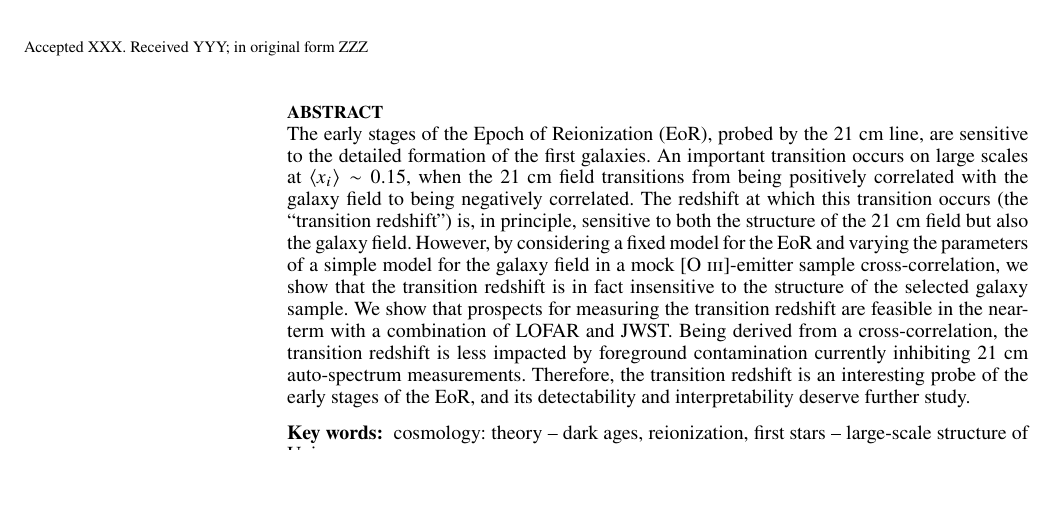
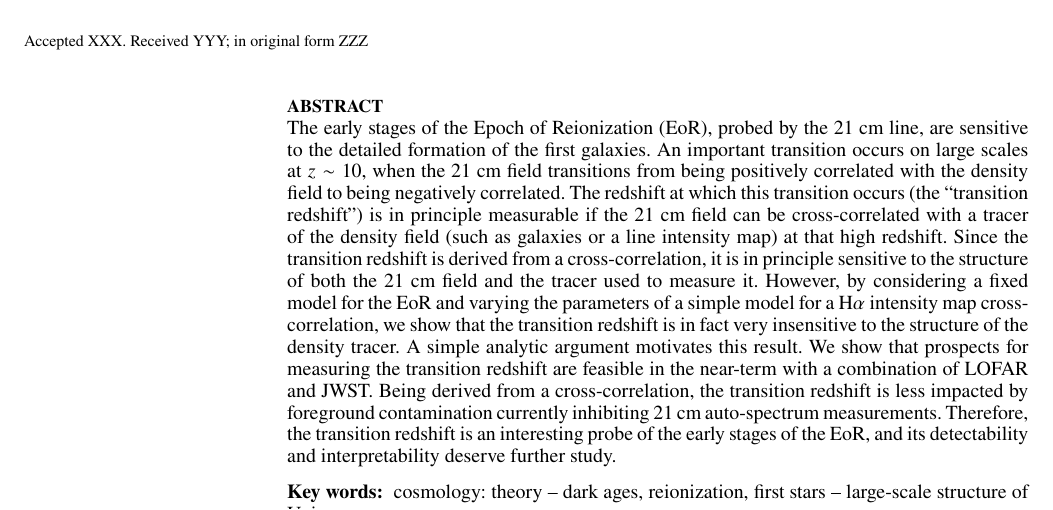
Before and after one commit to gusbeane/ztran_OIII, a LaTeX paper (paper/ms.tex): part of page 1 of 6, cut so that both start at the same text, the shorter picture padded with empty space. Compiled offline with pdfLaTeX; a LaTeX package or settings file that is missing is left out.

Commit message:
Small text edits

```diff
--- a/paper/ms.tex
+++ b/paper/ms.tex
@@ -125,21 +125,24 @@ $^{3}$Department of Physics, The University of Tokyo, 7-3-1 Hongo, Bunkyo, Tokyo
 \begin{abstract}
 The early stages of the Epoch of Reionization (EoR), probed by the 21~cm line,
 are sensitive to the detailed formation of the first galaxies. An important
-transition occurs on large scales at $\avg{x_i}\sim0.15$, when the 21~cm field
-transitions from being positively correlated with the galaxy field to being
+transition occurs on large scales at $z\sim10$, when the 21~cm field
+transitions from being positively correlated with the density field to being
 negatively correlated. The redshift at which this transition occurs (the
-``transition redshift'') is, in principle, sensitive to both the structure of
-the 21~cm field but also the galaxy field. However, by considering a fixed
-model for the EoR and varying the parameters of a simple model for the galaxy
-field in a mock [O~\textsc{iii}]-emitter sample cross-correlation, we show
-that the transition redshift is in fact insensitive to the structure of the
-selected galaxy sample. We show that prospects for measuring the transition
-redshift are feasible in the near-term with a combination of LOFAR and JWST.
-Being derived from a cross-correlation, the transition redshift is less
-impacted by foreground contamination currently inhibiting 21~cm auto-spectrum
-measurements. Therefore, the transition redshift is an interesting probe of
-the early stages of the EoR, and its detectability and interpretability
-deserve further study.
+``transition redshift'') is in principle measurable if the 21~cm field can be
+cross-correlated with a tracer of the density field (such as galaxies or a
+line intensity map) at that high redshift. Since the transition redshift is
+derived from a cross-correlation, it is in principle sensitive to the
+structure of both the 21~cm field and the tracer used to measure it. However,
+by considering a fixed model for the EoR and varying the parameters of a
+simple model for a H$\alpha$ intensity map cross-correlation, we show that the
+transition redshift is in fact very insensitive to the structure of the
+density tracer. A simple analytic argument motivates this result. We show that
+prospects for measuring the transition redshift are feasible in the near-term
+with a combination of LOFAR and JWST. Being derived from a cross-correlation,
+the transition redshift is less impacted by foreground contamination currently
+inhibiting 21~cm auto-spectrum measurements. Therefore, the transition
+redshift is an interesting probe of the early stages of the EoR, and its
+detectability and interpretability deserve further study.
 \end{abstract}
 
 % Select between one and six entries from the list of approved keywords.
```
